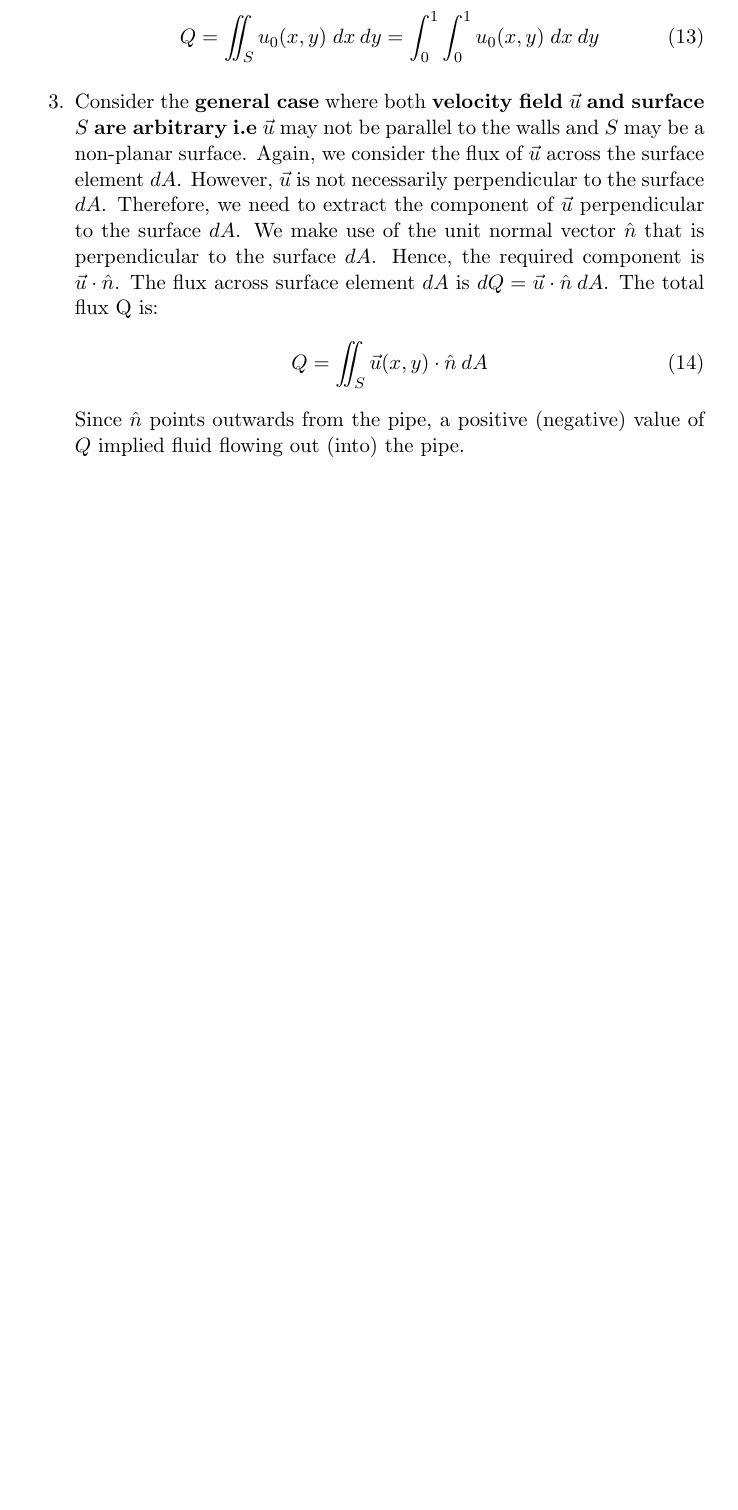
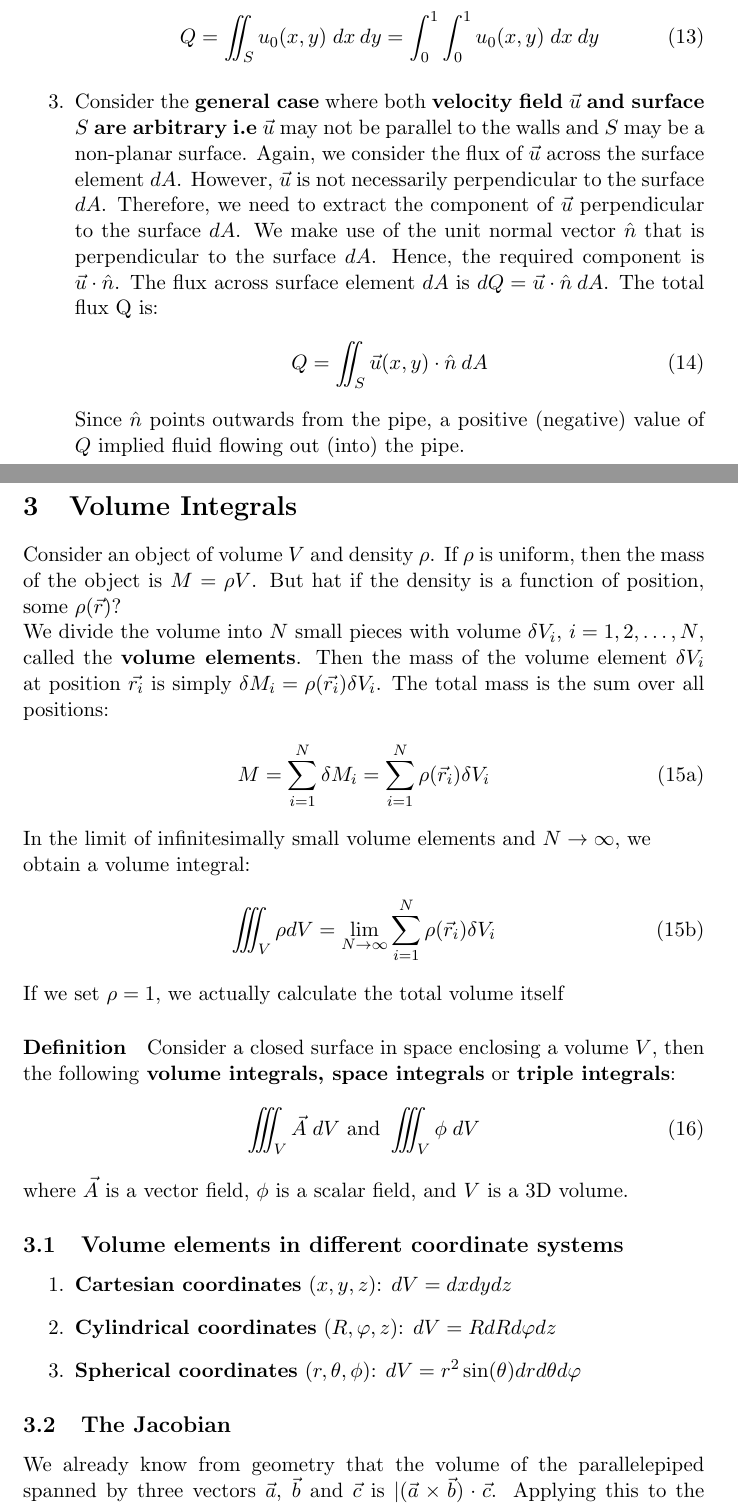
Before and after one commit to TeddyCB/MTH2004-Notes, a LaTeX document (src/Chapter 4.tex): part of page 6 of 6 before the commit and two parts of pages 6 and 7 of 8 after it, the two joined at a grey line, cut so that both start at the same text, the shorter picture padded with empty space. Compiled offline with pdfLaTeX.

Commit message:
chapter 4 additions, volume integrals and shit

```diff
--- a/src/Chapter 4.tex
+++ b/src/Chapter 4.tex
@@ -244,3 +244,43 @@
                         Since $\hat{n}$ points outwards from the pipe, a positive (negative) value of $Q$ implied fluid flowing out
                         (into) the pipe.
                     \end{enumerate}
+        \section{Volume Integrals}\label{sec:volume-integrals}
+            Consider an object of volume $V$ and density $\rho$.
+            If $\rho$ is uniform, then the mass of the object is $M = \rho V$.
+            But hat if the density is a function of position, some $\rho(\vec{r})$?
+            \\
+            We divide the volume into $N$ small pieces with volume $\delta V_i$, $i = 1,2,\dots,N$, called the \textbf{volume elements}.
+            Then the mass of the volume element $\delta V_i$ at position $\vec{r_i}$ is simply $\delta M_i = \rho(\vec{r_i}) \delta V_i$.
+            The total mass is the sum over all positions:
+            \begin{subequations}
+                \begin{align}
+                    M = \sum_{i = 1}^{N} \delta M_i = \sum_{i=1}^{N} \rho(\vec{r}_i)\delta V_i
+                \end{align}
+                \flushleft In the limit of infinitesimally small volume elements and $N \rightarrow \infty$,
+                we obtain a volume integral:
+                \begin{align}
+                    \iiint_{V} \rho dV = \lim_{N \rightarrow \infty} \sum_{i=1}^{N} \rho(\vec{r}_i)\delta V_i
+                \end{align}
+                \flushleft If we set $\rho = 1$, we actually calculate the total volume itself
+            \end{subequations}
+            \paragraph{Definition}\\
+            Consider a closed surface in space enclosing a volume $V$, then the following \textbf{volume integrals, space integrals}
+            or \textbf{triple integrals}:
+            \begin{equation}
+                \label{eq:equation10}
+                \iiint_{V} \vec{A} \; dV \text{    and     } \iiint_{V} \phi \; dV
+            \end{equation}
+            where $\vec{A}$ is a vector field, $\phi$ is a scalar field, and $V$ is a 3D volume.
+            \subsection{Volume elements in different coordinate systems}\label{subsec:volume-elements-in-different-coordinate-systems}
+                \begin{enumerate}
+                    \item \textbf{Cartesian coordinates} $(x,y,z)$: $dV = dx dy dz$
+                    \item \textbf{Cylindrical coordinates} $(R,\varphi,z)$:  $dV = R dR d\varphi dz$
+                    \item \textbf{Spherical coordinates} $(r, \theta, \phi)$: $dV = r^2 \sin(\theta) dr d\theta d\varphi$
+                \end{enumerate}
+            \subsection{The Jacobian}\label{subsec:the-jacobian}
+                We already know from geometry that the volume of the parallelepiped spanned by three vectors $\vec{a}$,
+                $\vec{b}$ and $\vec{c}$ is $|(\vec{a} \times \vec{b}) \cdot \vec{c}$.
+                Applying this to the parameterised volume to define the volume of the parallelepiped spanned by three surface tangent
+                vectors we get the \textbf{Jacobian}:
+                \begin{subequations}
+                    \begin{align}
```
Also changed, not shown: out/Chapter 4.pdf, src/Chapter 4.tex (32 more changed lines).
